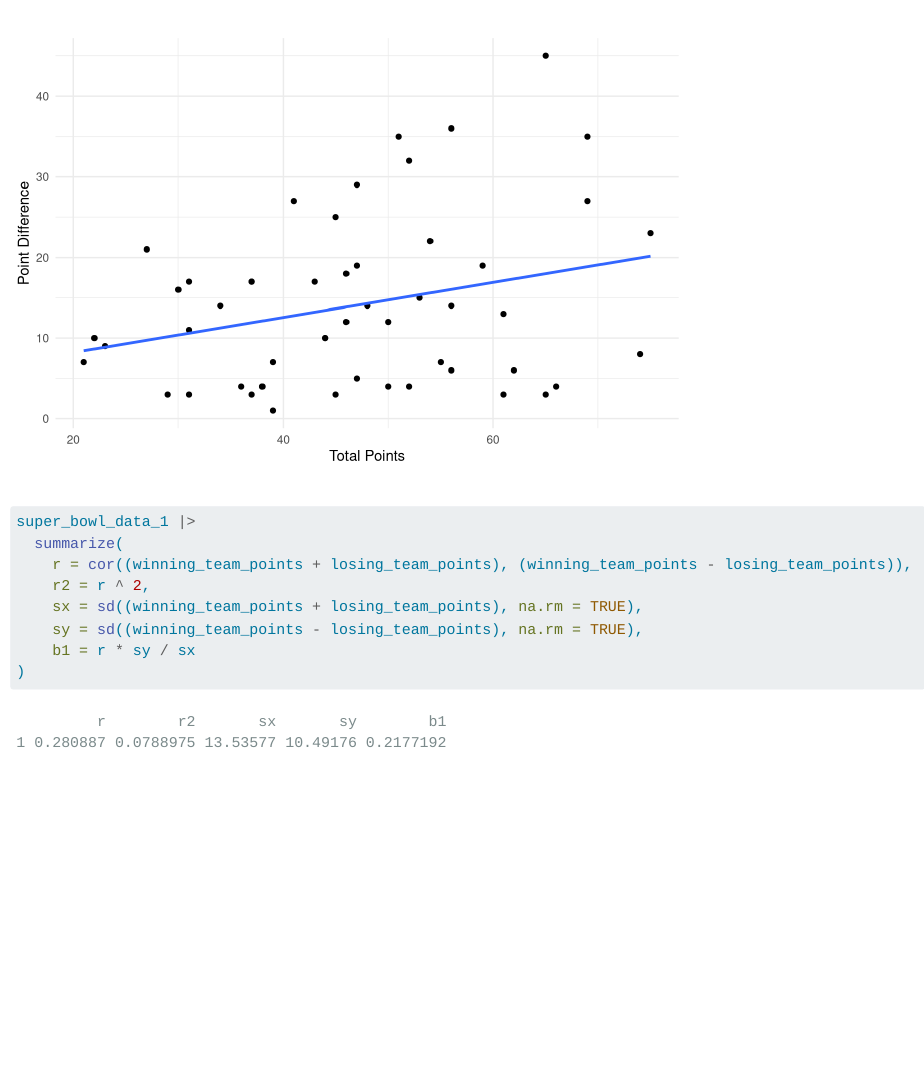
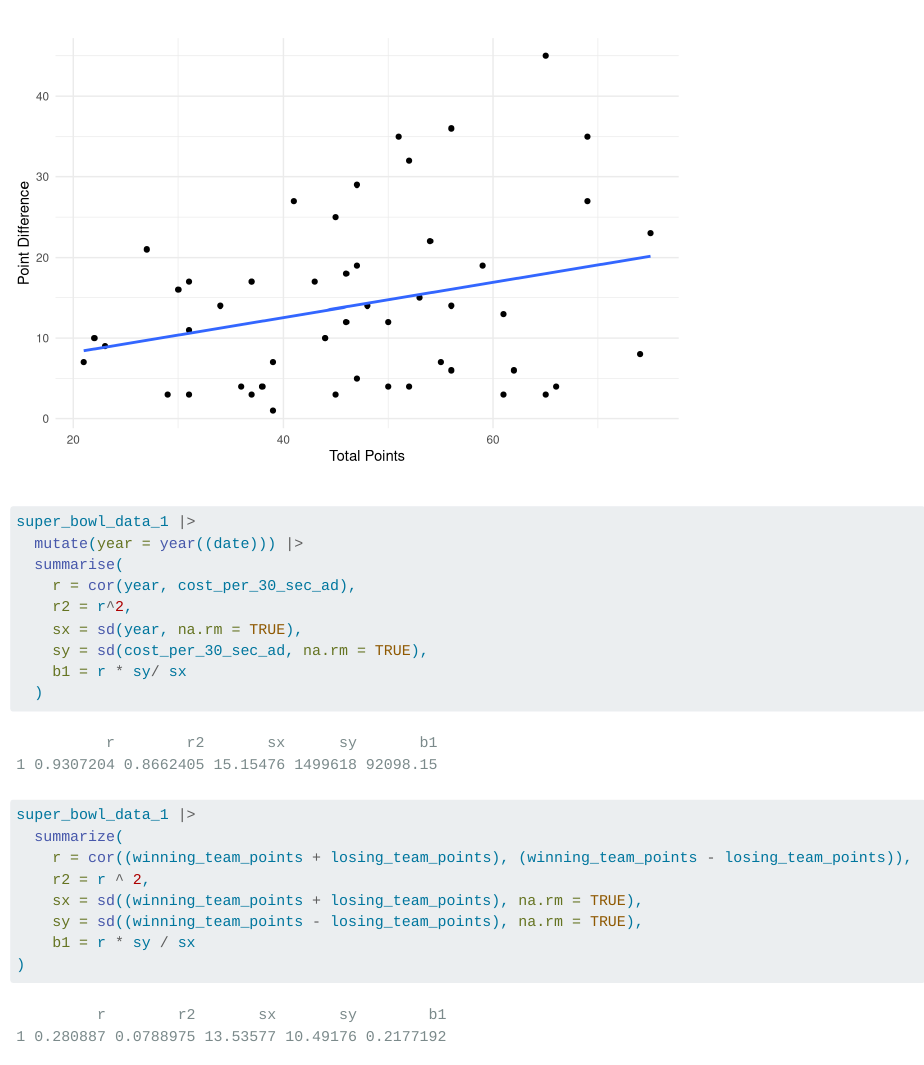
Before and after one commit to mahrizzain/Super-Bowl-Economics-Game-Dynamics-Advertising-and-Scoring-Analysis, a Quarto document (index.qmd): the page in a window 1100 px wide, from 3980 px down. Rendered offline with R 4.5, knitr and Pandoc in place of Quarto, with nearby package versions; long lines of code are wrapped.

Commit message:
added summary stats for hypothesis 1

````diff
--- a/index.qmd
+++ b/index.qmd
@@ -120,7 +120,22 @@ ggplot(super_bowl_data_1, aes(x = (winning_team_points + losing_team_points), y
 ```
 
 ```{r}
-#| label: calculating-correlation
+#| label: calculating-correlation-1
+
+super_bowl_data_1 |>
+  mutate(year = year((date))) |>
+  summarise(
+    r = cor(year, cost_per_30_sec_ad),
+    r2 = r^2,
+    sx = sd(year, na.rm = TRUE),
+    sy = sd(cost_per_30_sec_ad, na.rm = TRUE),
+    b1 = r * sy/ sx
+  )
+```
+
+
+```{r}
+#| label: calculating-correlation-2
 
 super_bowl_data_1 |>
   summarize(
````
